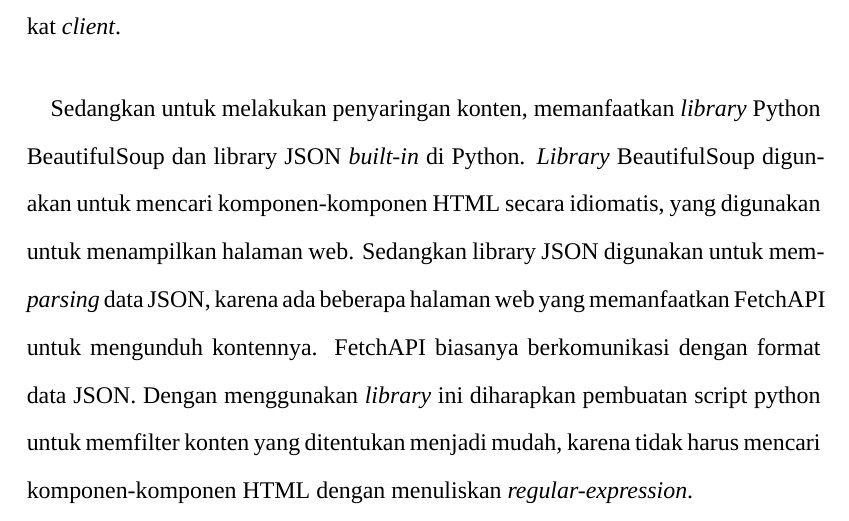
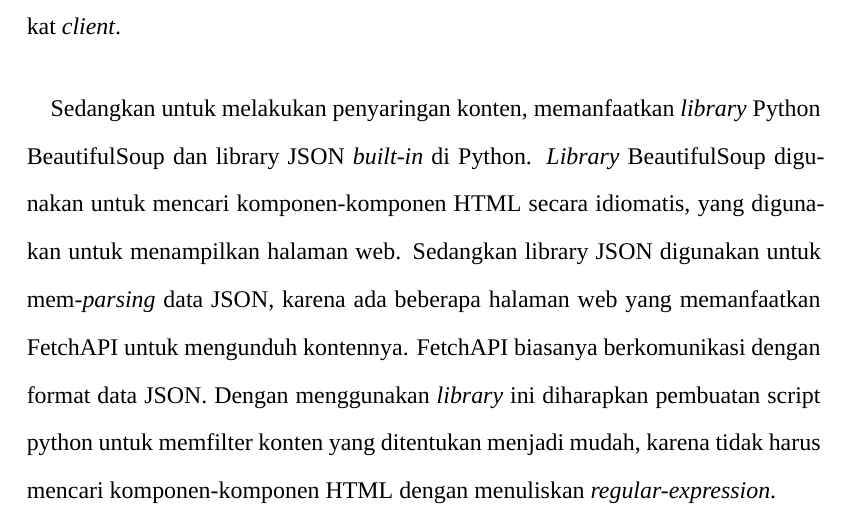
Before and after one commit to aldzikridp/skripsi, a LaTeX thesis (PROPOSAL_PRA_SKRIPSI_ALDZIKRI_DWIJAYANTO_PRATHAMA.tex, which reads _internals/hype.indonesia.tex): part of page 16 of 18, cut so that both start at the same text. Compiled offline with XeLaTeX; a missing font is replaced by an installed copy or a similar font.

Commit message:
tambah hypenation

```diff
--- a/_internals/hype.indonesia.tex
+++ b/_internals/hype.indonesia.tex
@@ -46,6 +46,7 @@
   % alphabhet D
   di-sim-pan di-pim-pin de-ngan da-e-rah di-ba-ngun da-pat di-nya-ta-kan
   di-sim-bol-kan di-pi-lih di-li-hat de-fi-ni-si
+  di-gu-na-kan
   % alphabhet E
   e-ner-gi eks-klu-sif
   % alphabhet F
```
